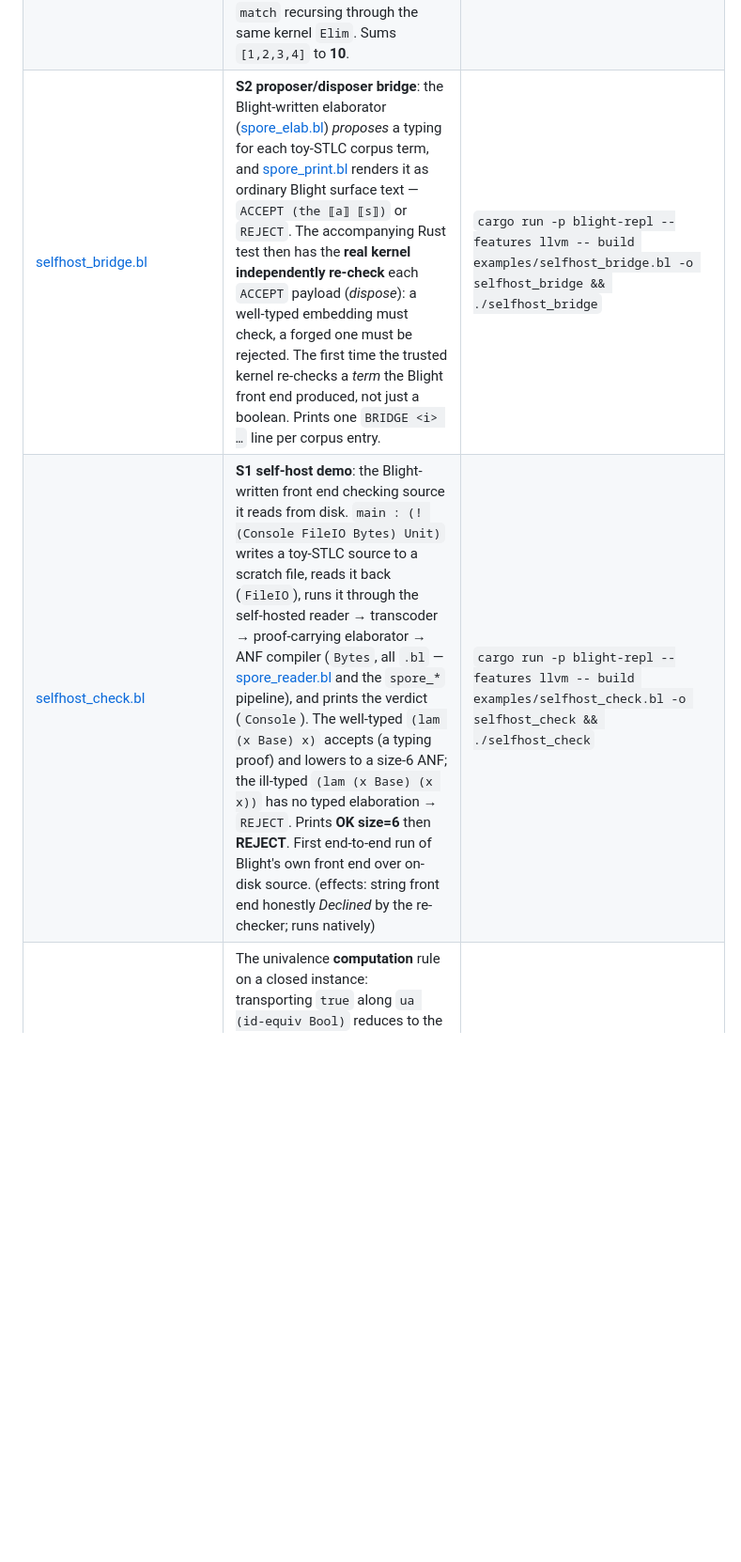
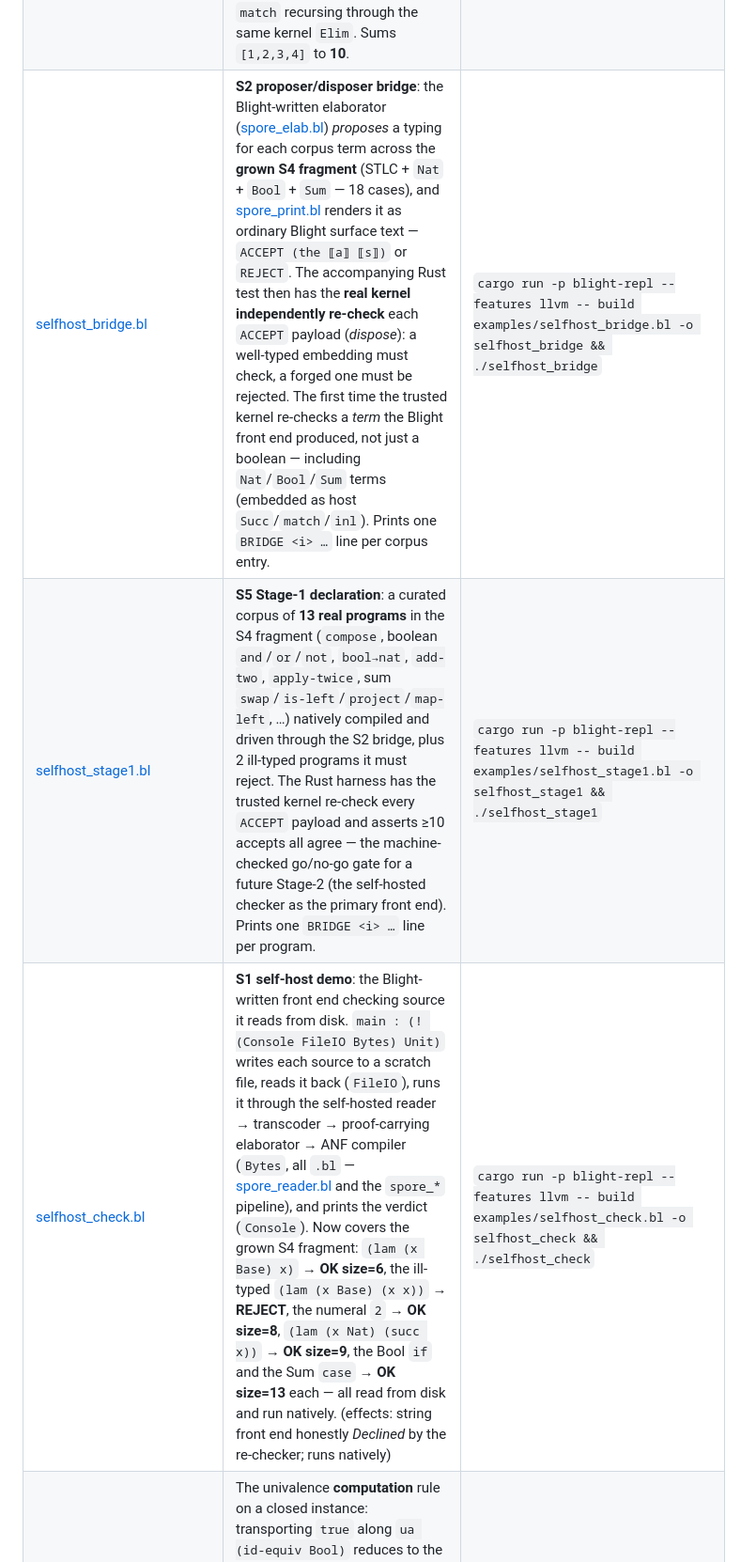
Before and after one commit to sjqtentacles/blight, a Markdown page: examples/README.md, the part around the change. Shown at 94% size. GitHub-like rendering; blank space fills up the shorter version.

Commit message:
docs(R4): examples/README truth pass for the completed self-hosting arc
The self-host example entries were stale ("toy-STLC") after S4/S5 grew the fragment:
- selfhost_bridge.bl: now STLC + Nat + Bool + Sum (18 cases), payloads embed as host
  Succ/match/inl and the kernel re-checks each.
- selfhost_check.bl: now checks the grown fragment (numeral 2, Nat succ, Bool if, Sum
  case) read from disk — output updated to the actual six verdict lines.
- selfhost_stage1.bl: NEW row — the S5 Stage-1 declaration corpus (13 real programs +
  2 rejects, ≥10 kernel-agreeing).

Advances R4's docs-truth-pass portion. (The v0.1.0 freeze + tag remain the maintainer's
release call.) every_example_loads auto-covers the new example; green.

Co-Authored-By: Claude Opus 4.8 <noreply@anthropic.com>

```diff
--- a/examples/README.md
+++ b/examples/README.md
@@ -59,8 +59,9 @@ resolve, or run the example through the test harness.
 | [bytes_scratch.bl](bytes_scratch.bl) | The smallest **`Bytes`** effect program (C2, [std/bytes.bl](../crates/blight-prelude/std/bytes.bl)): `main : (! Bytes Nat)` allocates a 4-byte *runtime-backed* mutable buffer, `set-byte`s `7` at index 2, `get-byte`s it back, returns it. The buffer lives entirely in C (outside the GC graph); pure code only passes the opaque `Int` handle `new-bytes` returns — zero new traced object kinds, zero TCB. Because the one handle feeds *both* the set and the get, it is also the regression guard for the `mono.rs` inliner fix (an effectful arg must not be duplicated across multiple uses). Prints **7**. (effects: re-checked at the type level; runs natively) | `cargo run -p blight-repl --features llvm -- build examples/bytes_scratch.bl -o bytes_scratch && ./bytes_scratch` |
 | [paren_depth.bl](paren_depth.bl) | The **C3 self-hosting** headliner: a byte scanner written entirely in `.bl` ([std/lexer.bl](../crates/blight-prelude/std/lexer.bl)) over the C1+C2 substrate. `main : (! Bytes Nat)` copies a literal `String` into a runtime `Bytes` buffer once (`string->bytes`, a structural fill that descends the string spine with the write index as a *trailing* accumulator so each per-step `set-byte` sequences correctly) then scans it with O(1) `get-byte` reads over a structural `Nat` fuel to compute the max paren-nesting depth of `"(a (b (c) d) (e))"`. Prints **3**. End-to-end regression guard for the whole-program-effect inliner, the `sub`-vs-`min`/`max` recognizer fingerprint, and the no-bubble-on-closure-captures fixes. (effects: re-checked at the type level; runs natively) | `cargo run -p blight-repl --features llvm -- build examples/paren_depth.bl -o paren_depth && ./paren_depth` |
 | [equations.bl](equations.bl) | **E5 equation-style `defn`**: `add` and `sum` written as pattern *equations* (`[(patterns) body]` per clause) instead of an explicit `lam` + `match`. The sugar reads the arity from the `Pi` telescope, finds the single pattern-matched column (the first argument for `add`, the sole one for `sum`), and desugars to a single-scrutinee `match` recursing through the same kernel `Elim`. Sums `[1,2,3,4]` to **10**. | `cargo run -p blight-repl --features llvm -- build examples/equations.bl -o equations && ./equations` |
-| [selfhost_bridge.bl](selfhost_bridge.bl) | **S2 proposer/disposer bridge**: the Blight-written elaborator ([spore_elab.bl](../crates/blight-prelude/spore_elab.bl)) *proposes* a typing for each toy-STLC corpus term, and [spore_print.bl](../crates/blight-prelude/spore_print.bl) renders it as ordinary Blight surface text — `ACCEPT (the ⟦a⟧ ⟦s⟧)` or `REJECT`. The accompanying Rust test then has the **real kernel independently re-check** each `ACCEPT` payload (*dispose*): a well-typed embedding must check, a forged one must be rejected. The first time the trusted kernel re-checks a *term* the Blight front end produced, not just a boolean. Prints one `BRIDGE <i> …` line per corpus entry. | `cargo run -p blight-repl --features llvm -- build examples/selfhost_bridge.bl -o selfhost_bridge && ./selfhost_bridge` |
-| [selfhost_check.bl](selfhost_check.bl) | **S1 self-host demo**: the Blight-written front end checking source it reads from disk. `main : (! (Console FileIO Bytes) Unit)` writes a toy-STLC source to a scratch file, reads it back (`FileIO`), runs it through the self-hosted reader → transcoder → proof-carrying elaborator → ANF compiler (`Bytes`, all `.bl` — [spore_reader.bl](../crates/blight-prelude/spore_reader.bl) and the `spore_*` pipeline), and prints the verdict (`Console`). The well-typed `(lam (x Base) x)` accepts (a typing proof) and lowers to a size-6 ANF; the ill-typed `(lam (x Base) (x x))` has no typed elaboration → `REJECT`. Prints **OK size=6** then **REJECT**. First end-to-end run of Blight's own front end over on-disk source. (effects: string front end honestly *Declined* by the re-checker; runs natively) | `cargo run -p blight-repl --features llvm -- build examples/selfhost_check.bl -o selfhost_check && ./selfhost_check` |
+| [selfhost_bridge.bl](selfhost_bridge.bl) | **S2 proposer/disposer bridge**: the Blight-written elaborator ([spore_elab.bl](../crates/blight-prelude/spore_elab.bl)) *proposes* a typing for each corpus term across the **grown S4 fragment** (STLC + `Nat` + `Bool` + `Sum` — 18 cases), and [spore_print.bl](../crates/blight-prelude/spore_print.bl) renders it as ordinary Blight surface text — `ACCEPT (the ⟦a⟧ ⟦s⟧)` or `REJECT`. The accompanying Rust test then has the **real kernel independently re-check** each `ACCEPT` payload (*dispose*): a well-typed embedding must check, a forged one must be rejected. The first time the trusted kernel re-checks a *term* the Blight front end produced, not just a boolean — including `Nat`/`Bool`/`Sum` terms (embedded as host `Succ`/`match`/`inl`). Prints one `BRIDGE <i> …` line per corpus entry. | `cargo run -p blight-repl --features llvm -- build examples/selfhost_bridge.bl -o selfhost_bridge && ./selfhost_bridge` |
+| [selfhost_stage1.bl](selfhost_stage1.bl) | **S5 Stage-1 declaration**: a curated corpus of **13 real programs** in the S4 fragment (`compose`, boolean `and`/`or`/`not`, `bool→nat`, `add-two`, `apply-twice`, sum `swap`/`is-left`/`project`/`map-left`, …) natively compiled and driven through the S2 bridge, plus 2 ill-typed programs it must reject. The Rust harness has the trusted kernel re-check every `ACCEPT` payload and asserts ≥10 accepts all agree — the machine-checked go/no-go gate for a future Stage-2 (the self-hosted checker as the primary front end). Prints one `BRIDGE <i> …` line per program. | `cargo run -p blight-repl --features llvm -- build examples/selfhost_stage1.bl -o selfhost_stage1 && ./selfhost_stage1` |
+| [selfhost_check.bl](selfhost_check.bl) | **S1 self-host demo**: the Blight-written front end checking source it reads from disk. `main : (! (Console FileIO Bytes) Unit)` writes each source to a scratch file, reads it back (`FileIO`), runs it through the self-hosted reader → transcoder → proof-carrying elaborator → ANF compiler (`Bytes`, all `.bl` — [spore_reader.bl](../crates/blight-prelude/spore_reader.bl) and the `spore_*` pipeline), and prints the verdict (`Console`). Now covers the grown S4 fragment: `(lam (x Base) x)` → **OK size=6**, the ill-typed `(lam (x Base) (x x))` → **REJECT**, the numeral `2` → **OK size=8**, `(lam (x Nat) (succ x))` → **OK size=9**, the Bool `if` and the Sum `case` → **OK size=13** each — all read from disk and run natively. (effects: string front end honestly *Declined* by the re-checker; runs natively) | `cargo run -p blight-repl --features llvm -- build examples/selfhost_check.bl -o selfhost_check && ./selfhost_check` |
 | [ua_compute.bl](ua_compute.bl) | The univalence **computation** rule on a closed instance: transporting `true` along `ua (id-equiv Bool)` reduces to the forward map, so the proof term is plain `refl` and type-checks **only because** the kernel performs the `transp`-over-`Glue` reduction. Drives `ua` + `Glue` + `transp` through the full pipeline. (load-only) | `cargo test -p blight-repl --test examples` |
 | [ua_compute_reverse.bl](ua_compute_reverse.bl) | Wave 7 / E3: the **reverse** univalence computation rule — transporting `true` along `sym (ua (id-equiv Bool))` (`ua` traversed backward) reduces via the inverse map, exercising `transp_glue`'s generalized `i=1`/De Morgan-negated face rule. Drives `sym` + `ua` + `Glue` + `transp` through the full pipeline. (load-only) | `cargo test -p blight-repl --test examples` |
 | [foreign_answer.bl](foreign_answer.bl) | The FFI escape hatch: `(foreign answer Nat "bl_foreign_answer")` postulates a value backed by a C symbol. The kernel **trusts** it (the one deliberate TCB hole), so `--recheck` honestly **declines** any program mentioning it. The C runtime hands back `42`. Prints **42**. | `cargo run -p blight-repl --features llvm -- build examples/foreign_answer.bl -o answer && ./answer` |
```
